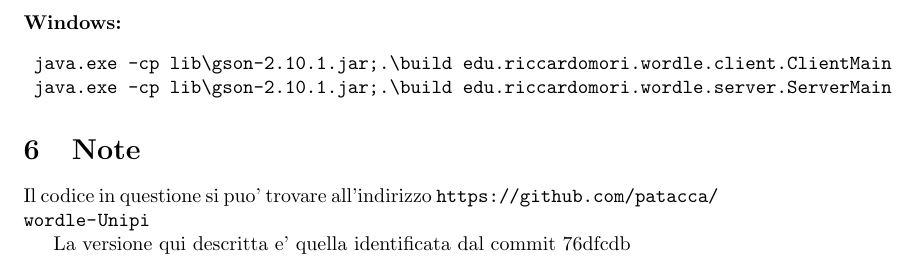
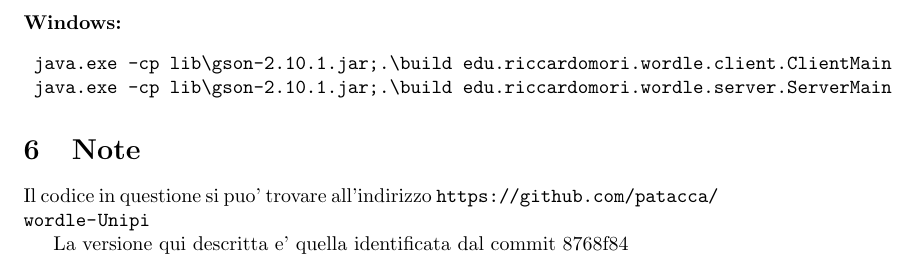
Before and after one commit to patacca/wordle-Unipi, a LaTeX document (docs/relazione/relazione.tex, which reads docs/relazione/note.tex): part of page 14 of 22, cut so that both start at the same text. Compiled offline with pdfLaTeX.

Commit message:
[relazione] Update commit reference

```diff
--- a/docs/relazione/note.tex
+++ b/docs/relazione/note.tex
@@ -2,4 +2,4 @@
 
 Il codice in questione si puo' trovare all'indirizzo \url{https://github.com/patacca/wordle-Unipi}
 
-La versione qui descritta e' quella identificata dal commit \href{https://github.com/patacca/wordle-Unipi/commit/76dfcdb8798e3f12413e4e70b7cbb0adfb90e272}{76dfcdb}
+La versione qui descritta e' quella identificata dal commit \href{https://github.com/patacca/wordle-Unipi/commit/8768f84aa08f2aaa4f4aa59a2d14c351f851b50c}{8768f84}
```
Also changed, not shown: docs/relazione/relazione.pdf.
